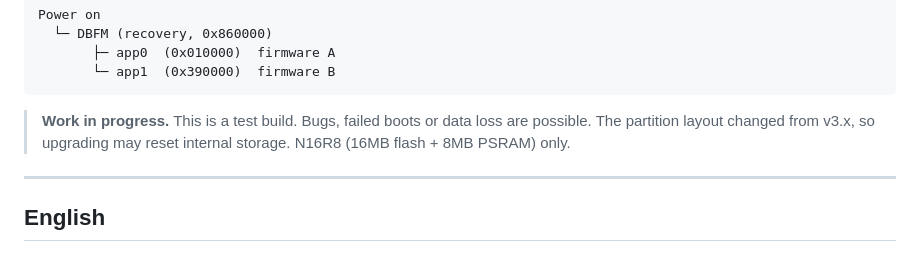
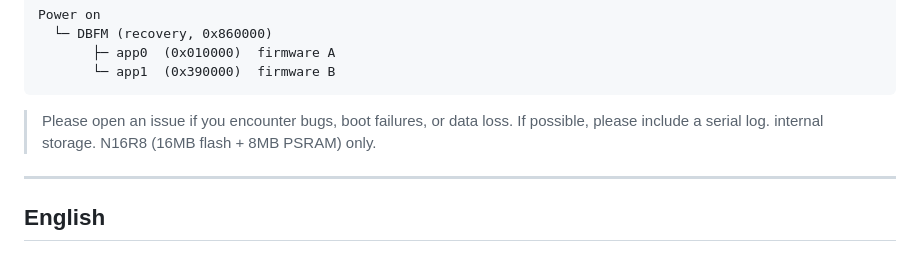
Before and after one commit to GNBD/ats-mini-dualboot, a Markdown page: README.md, the part around the change. Drawn GitHub-style.

````diff
--- a/README.md
+++ b/README.md
@@ -16,8 +16,8 @@ Power on
        └─ app1  (0x390000)  firmware B
 ```
 
-> **Work in progress.** This is a test build. Bugs, failed boots or data loss
-> are possible. The partition layout changed from v3.x, so upgrading may reset
+>
+> Please open an issue if you encounter bugs, boot failures, or data loss. If possible, please include a serial log.
 > internal storage. N16R8 (16MB flash + 8MB PSRAM) only.
 
 ---
````
